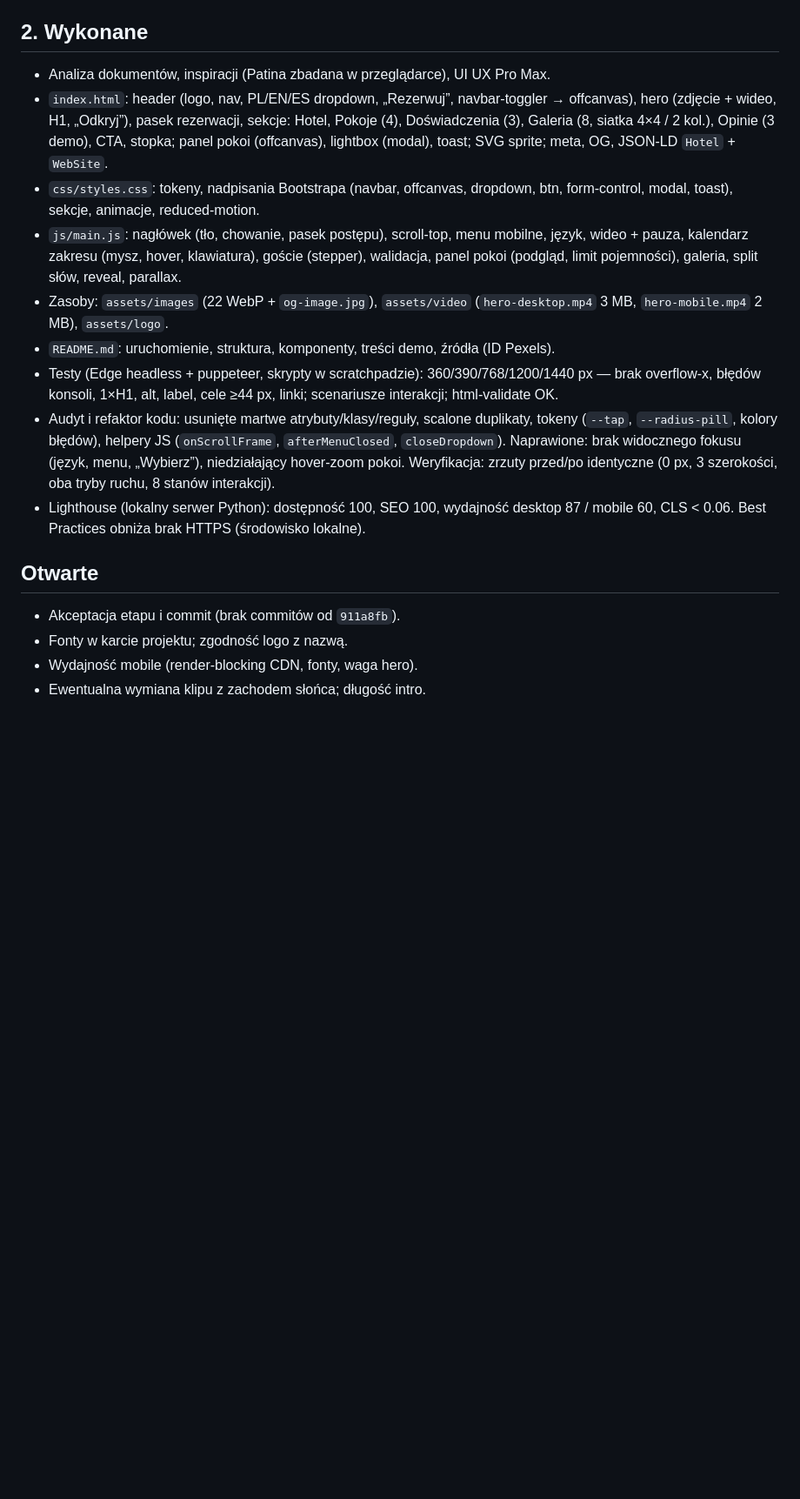
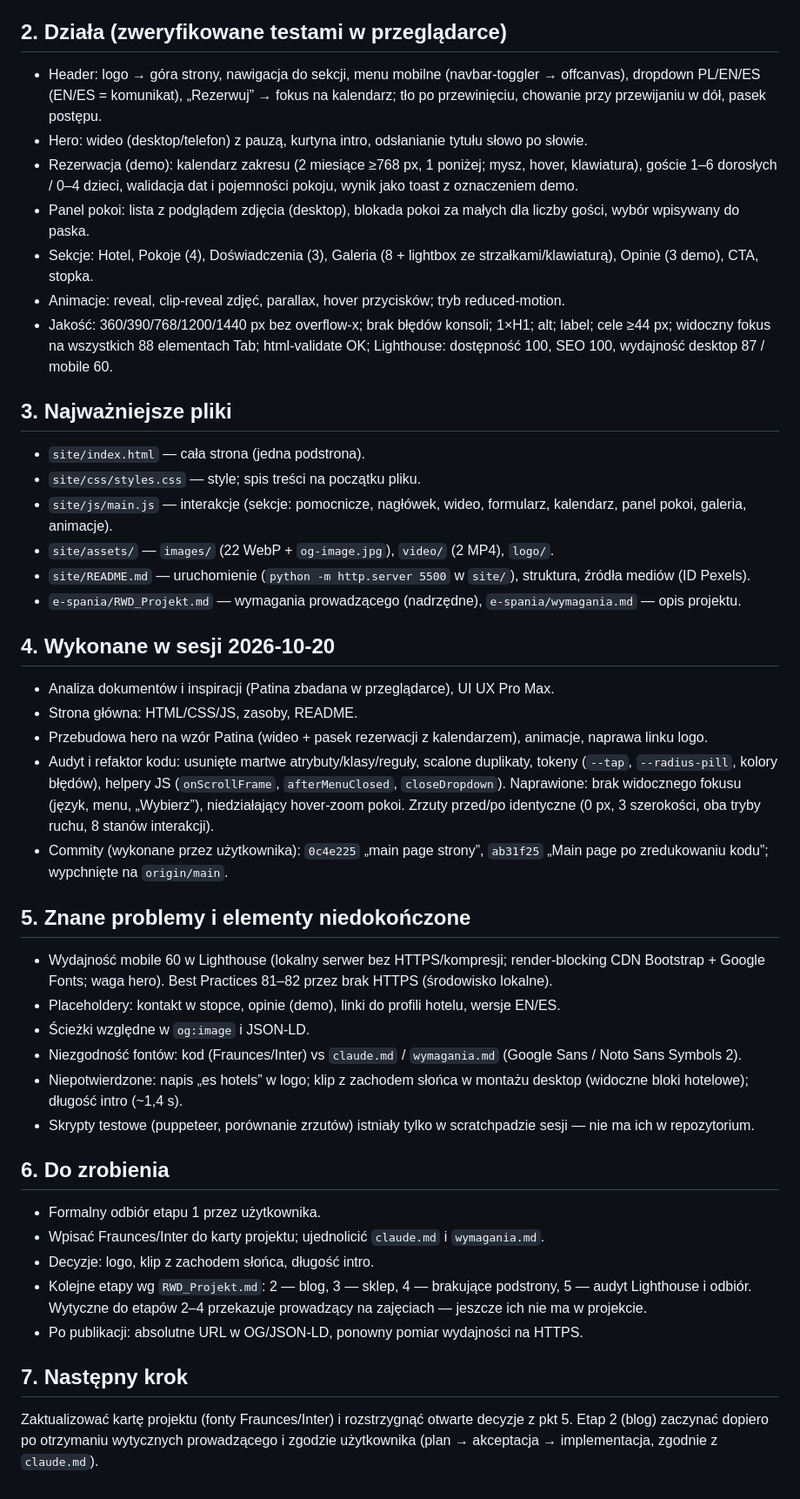
Before and after one commit to kasprzykv00/Projekt, a Markdown page: ProgressTracking.md, the part around one of its changes. Shown at 87% size. Drawn GitHub-style; blank space fills up the shorter version.

Commit message:
Zakończenie main page 20.10

```diff
--- a/ProgressTracking.md
+++ b/ProgressTracking.md
@@ -29,21 +32,50 @@ Stan: 2026-10-20. Etap 1 (strona główna) gotowy do akceptacji, bez commita.
 - Zoom przy odsłanianiu zdjęć: animacja właściwości `scale`, `fill-mode: backwards` — nie koliduje z `transform` hover.
 - CSS i JS celowo w jednym pliku każdy (brak build; `@import`/moduły ES = więcej żądań / nie działa z `file://`); podział sekcjami + spis treści w `styles.css`.
 
-## 2. Wykonane
+## 2. Działa (zweryfikowane testami w przeglądarce)
 
-- Analiza dokumentów, inspiracji (Patina zbadana w przeglądarce), UI UX Pro Max.
-- `index.html`: header (logo, nav, PL/EN/ES dropdown, „Rezerwuj”, navbar-toggler → offcanvas), hero (zdjęcie + wideo, H1, „Odkryj”), pasek rezerwacji, sekcje: Hotel, Pokoje (4), Doświadczenia (3), Galeria (8, siatka 4×4 / 2 kol.), Opinie (3 demo), CTA, stopka; panel pokoi (offcanvas), lightbox (modal), toast; SVG sprite; meta, OG, JSON-LD `Hotel` + `WebSite`.
-- `css/styles.css`: tokeny, nadpisania Bootstrapa (navbar, offcanvas, dropdown, btn, form-control, modal, toast), sekcje, animacje, reduced-motion.
-- `js/main.js`: nagłówek (tło, chowanie, pasek postępu), scroll-top, menu mobilne, język, wideo + pauza, kalendarz zakresu (mysz, hover, klawiatura), goście (stepper), walidacja, panel pokoi (podgląd, limit pojemności), galeria, split słów, reveal, parallax.
-- Zasoby: `assets/images` (22 WebP + `og-image.jpg`), `assets/video` (`hero-desktop.mp4` 3 MB, `hero-mobile.mp4` 2 MB), `assets/logo`.
-- `README.md`: uruchomienie, struktura, komponenty, treści demo, źródła (ID Pexels).
-- Testy (Edge headless + puppeteer, skrypty w scratchpadzie): 360/390/768/1200/1440 px — brak overflow-x, błędów konsoli, 1×H1, alt, label, cele ≥44 px, linki; scenariusze interakcji; html-validate OK.
-- Audyt i refaktor kodu: usunięte martwe atrybuty/klasy/reguły, scalone duplikaty, tokeny (`--tap`, `--radius-pill`, kolory błędów), helpery JS (`onScrollFrame`, `afterMenuClosed`, `closeDropdown`). Naprawione: brak widocznego fokusu (język, menu, „Wybierz”), niedziałający hover-zoom pokoi. Weryfikacja: zrzuty przed/po identyczne (0 px, 3 szerokości, oba tryby ruchu, 8 stanów interakcji).
-- Lighthouse (lokalny serwer Python): dostępność 100, SEO 100, wydajność desktop 87 / mobile 60, CLS < 0.06. Best Practices obniża brak HTTPS (środowisko lokalne).
+- Header: logo → góra strony, nawigacja do sekcji, menu mobilne (navbar-toggler → offcanvas), dropdown PL/EN/ES (EN/ES = komunikat), „Rezerwuj” → fokus na kalendarz; tło po przewinięciu, chowanie przy przewijaniu w dół, pasek postępu.
+- Hero: wideo (desktop/telefon) z pauzą, kurtyna intro, odsłanianie tytułu słowo po słowie.
+- Rezerwacja (demo): kalendarz zakresu (2 miesiące ≥768 px, 1 poniżej; mysz, hover, klawiatura), goście 1–6 dorosłych / 0–4 dzieci, walidacja dat i pojemności pokoju, wynik jako toast z oznaczeniem demo.
+- Panel pokoi: lista z podglądem zdjęcia (desktop), blokada pokoi za małych dla liczby gości, wybór wpisywany do paska.
+- Sekcje: Hotel, Pokoje (4), Doświadczenia (3), Galeria (8 + lightbox ze strzałkami/klawiaturą), Opinie (3 demo), CTA, stopka.
+- Animacje: reveal, clip-reveal zdjęć, parallax, hover przycisków; tryb reduced-motion.
+- Jakość: 360/390/768/1200/1440 px bez overflow-x; brak błędów konsoli; 1×H1; alt; label; cele ≥44 px; widoczny fokus na wszystkich 88 elementach Tab; html-validate OK; Lighthouse: dostępność 100, SEO 100, wydajność desktop 87 / mobile 60.
 
-## Otwarte
+## 3. Najważniejsze pliki
 
-- Akceptacja etapu i commit (brak commitów od `911a8fb`).
-- Fonty w karcie projektu; zgodność logo z nazwą.
-- Wydajność mobile (render-blocking CDN, fonty, waga hero).
-- Ewentualna wymiana klipu z zachodem słońca; długość intro.
+- `site/index.html` — cała strona (jedna podstrona).
+- `site/css/styles.css` — style; spis treści na początku pliku.
+- `site/js/main.js` — interakcje (sekcje: pomocnicze, nagłówek, wideo, formularz, kalendarz, panel pokoi, galeria, animacje).
+- `site/assets/` — `images/` (22 WebP + `og-image.jpg`), `video/` (2 MP4), `logo/`.
+- `site/README.md` — uruchomienie (`python -m http.server 5500` w `site/`), struktura, źródła mediów (ID Pexels).
+- `e-spania/RWD_Projekt.md` — wymagania prowadzącego (nadrzędne), `e-spania/wymagania.md` — opis projektu.
+
+## 4. Wykonane w sesji 2026-10-20
+
+- Analiza dokumentów i inspiracji (Patina zbadana w przeglądarce), UI UX Pro Max.
+- Strona główna: HTML/CSS/JS, zasoby, README.
+- Przebudowa hero na wzór Patina (wideo + pasek rezerwacji z kalendarzem), animacje, naprawa linku logo.
+- Audyt i refaktor kodu: usunięte martwe atrybuty/klasy/reguły, scalone duplikaty, tokeny (`--tap`, `--radius-pill`, kolory błędów), helpery JS (`onScrollFrame`, `afterMenuClosed`, `closeDropdown`). Naprawione: brak widocznego fokusu (język, menu, „Wybierz”), niedziałający hover-zoom pokoi. Zrzuty przed/po identyczne (0 px, 3 szerokości, oba tryby ruchu, 8 stanów interakcji).
+- Commity (wykonane przez użytkownika): `0c4e225` „main page strony”, `ab31f25` „Main page po zredukowaniu kodu”; wypchnięte na `origin/main`.
+
+## 5. Znane problemy i elementy niedokończone
+
+- Wydajność mobile 60 w Lighthouse (lokalny serwer bez HTTPS/kompresji; render-blocking CDN Bootstrap + Google Fonts; waga hero). Best Practices 81–82 przez brak HTTPS (środowisko lokalne).
+- Placeholdery: kontakt w stopce, opinie (demo), linki do profili hotelu, wersje EN/ES.
+- Ścieżki względne w `og:image` i JSON-LD.
+- Niezgodność fontów: kod (Fraunces/Inter) vs `claude.md` / `wymagania.md` (Google Sans / Noto Sans Symbols 2).
+- Niepotwierdzone: napis „es hotels” w logo; klip z zachodem słońca w montażu desktop (widoczne bloki hotelowe); długość intro (~1,4 s).
+- Skrypty testowe (puppeteer, porównanie zrzutów) istniały tylko w scratchpadzie sesji — nie ma ich w repozytorium.
+
+## 6. Do zrobienia
+
+- Formalny odbiór etapu 1 przez użytkownika.
+- Wpisać Fraunces/Inter do karty projektu; ujednolicić `claude.md` i `wymagania.md`.
+- Decyzje: logo, klip z zachodem słońca, długość intro.
+- Kolejne etapy wg `RWD_Projekt.md`: 2 — blog, 3 — sklep, 4 — brakujące podstrony, 5 — audyt Lighthouse i odbiór. Wytyczne do etapów 2–4 przekazuje prowadzący na zajęciach — jeszcze ich nie ma w projekcie.
+- Po publikacji: absolutne URL w OG/JSON-LD, ponowny pomiar wydajności na HTTPS.
+
+## 7. Następny krok
+
+Zaktualizować kartę projektu (fonty Fraunces/Inter) i rozstrzygnąć otwarte decyzje z pkt 5. Etap 2 (blog) zaczynać dopiero po otrzymaniu wytycznych prowadzącego i zgodzie użytkownika (plan → akceptacja → implementacja, zgodnie z `claude.md`).
```
Also changed, not shown: other parts of ProgressTracking.md (+11 -8 lines).
